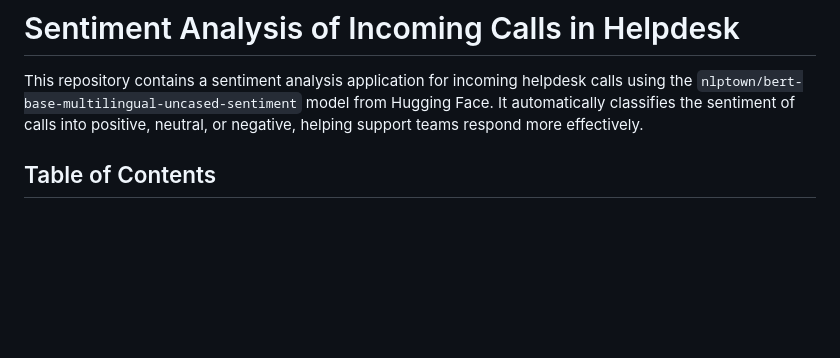
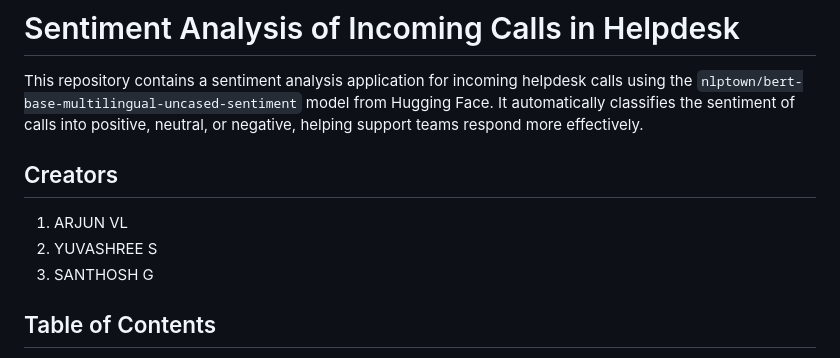
Before and after one commit to vlarjun20/Sentiment-Analysis-of-Incoming-Calls-in-Helpdesk, a Markdown page: README.md, the part around the change. Drawn GitHub-style; blank space fills up the shorter version.

```diff
--- a/README.md
+++ b/README.md
@@ -3,6 +3,11 @@
 
 
 This repository contains a sentiment analysis application for incoming helpdesk calls using the `nlptown/bert-base-multilingual-uncased-sentiment` model from Hugging Face. It automatically classifies the sentiment of calls into positive, neutral, or negative, helping support teams respond more effectively.
+
+## Creators
+1. ARJUN VL
+2. YUVASHREE S
+3. SANTHOSH G
 
 ## Table of Contents
 
```
